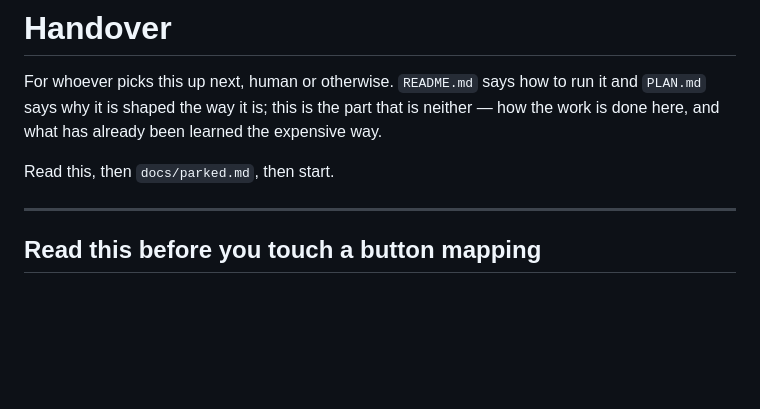
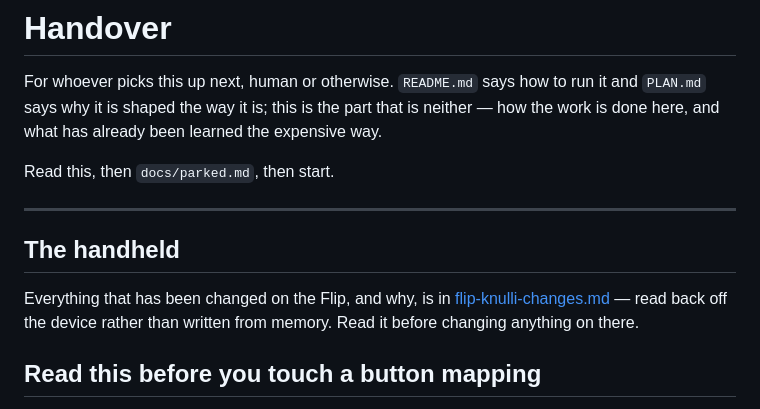
Before and after one commit to mizaimao/romm-desktop, a Markdown page: docs/handover.md, the part around the change. GitHub-like rendering; blank space fills up the shorter version.

```diff
--- a/docs/handover.md
+++ b/docs/handover.md
@@ -8,6 +8,12 @@ expensive way.
 Read this, then `docs/parked.md`, then start.
 
 ---
+
+## The handheld
+
+Everything that has been changed on the Flip, and why, is in
+[flip-knulli-changes.md](flip-knulli-changes.md) — read back off the device
+rather than written from memory. Read it before changing anything on there.
 
 ## Read this before you touch a button mapping
 
```
Also changed, not shown: docs/flip-knulli-changes.md (added, +221 -0 lines).
